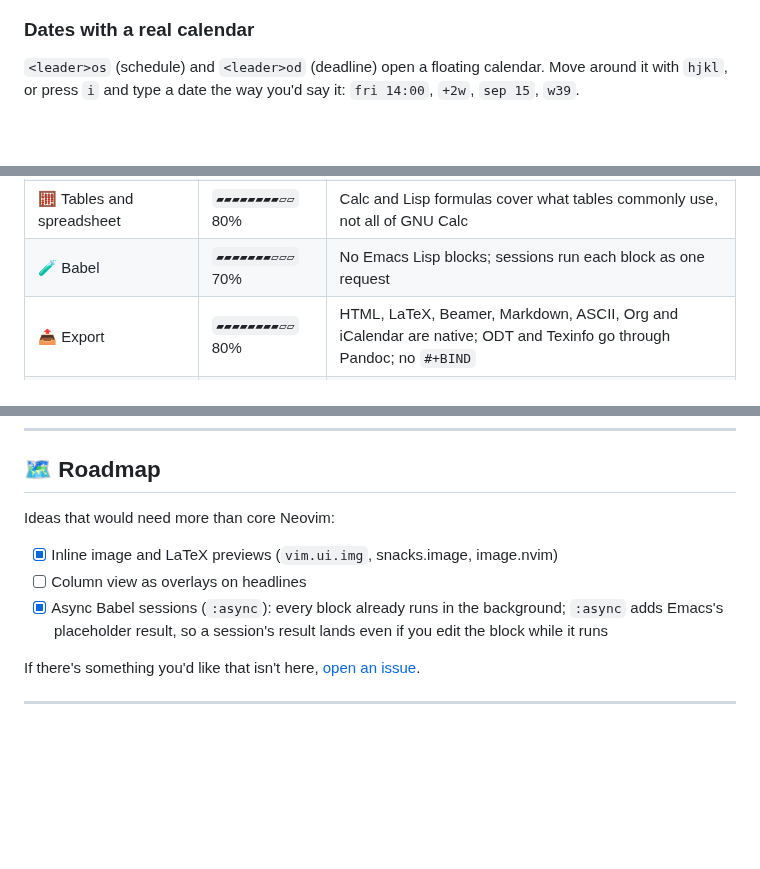
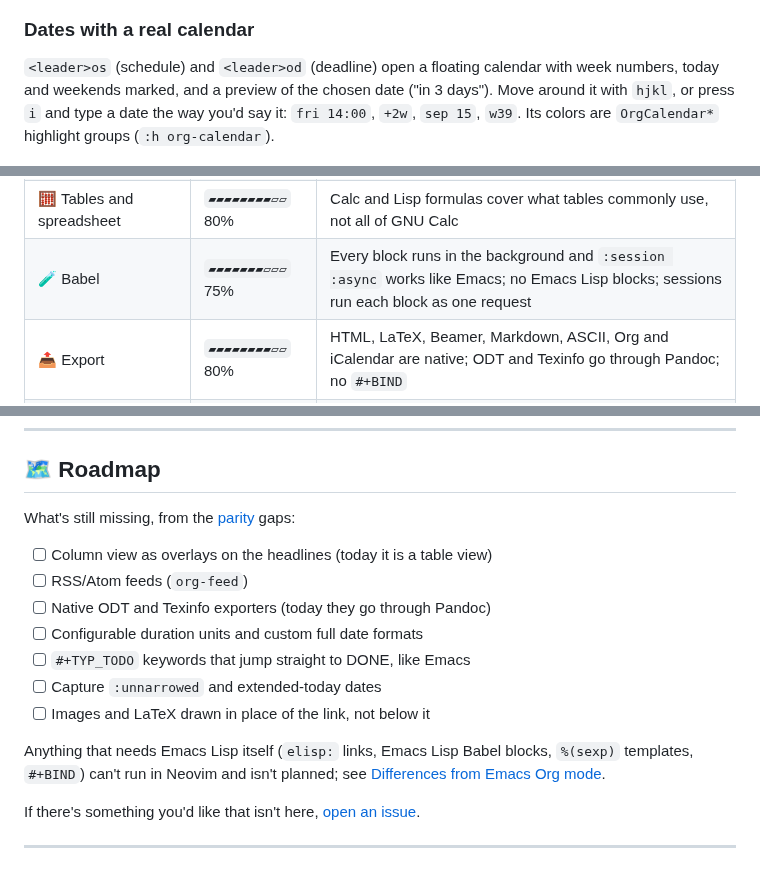
Before and after one commit to xheisenbugx/org.nvim, a Markdown page: README.md, 3 parts joined by grey strips. Drawn GitHub-style; blank space fills up the shorter version.

Commit message:
feat(calendar): redesign the date picker
The floating calendar now shows a ‹ Month Year › title bar, ISO week
numbers, six full weeks with the neighbouring months' days dimmed (so the
window keeps its size), tinted weekends, today underlined and the
selection as a highlighted cell. Below the grid it previews the chosen
date in full, its timestamp and its distance from today ("in 3 days").
Key hints separate keys from descriptions.

The window is created once and redrawn in place instead of being
recreated on every key, it no longer takes focus, and `q` cancels as
documented. Colors are OrgCalendar* highlight groups linked to standard
groups, so they follow the colorscheme and can be overridden.

Also: re-record docs/media/dates.gif with the new picker, refresh the
roadmap (drop finished items, list the open parity gaps) and the Babel
parity row (:async).

Co-Authored-By: Claude Opus 5.5 <noreply@anthropic.com>

```diff
--- a/README.md
+++ b/README.md
@@ -167,8 +167,10 @@ from `Effort_ALL`, and `<leader>op` sets any property.
 ### Dates with a real calendar
 
 `<leader>os` (schedule) and `<leader>od` (deadline) open a floating
-calendar. Move around it with `hjkl`, or press `i` and type a date the way
-you'd say it: `fri 14:00`, `+2w`, `sep 15`, `w39`.
+calendar with week numbers, today and weekends marked, and a preview of
+the chosen date ("in 3 days"). Move around it with `hjkl`, or press `i`
+and type a date the way you'd say it: `fri 14:00`, `+2w`, `sep 15`, `w39`.
+Its colors are `OrgCalendar*` highlight groups (`:h org-calendar`).
 
 ![Scheduling a task from the calendar and typing "fri 14:00" for a deadline](docs/media/dates.gif)
 
@@ -852,7 +854,7 @@ By area:
 | 🔗 Links | `▰▰▰▰▰▰▰▰▱▱` 85% | No `elisp:` links or Emacs application links (Gnus, mu4e, BBDB) |
 | ⏱️ Clocking and timers | `▰▰▰▰▰▰▰▰▰▱` 90% | Clock tables match Emacs output; times in the repeated autumn DST hour stay ambiguous, as in Emacs |
 | 🧮 Tables and spreadsheet | `▰▰▰▰▰▰▰▰▱▱` 80% | Calc and Lisp formulas cover what tables commonly use, not all of GNU Calc |
-| 🧪 Babel | `▰▰▰▰▰▰▰▱▱▱` 70% | No Emacs Lisp blocks; sessions run each block as one request |
+| 🧪 Babel | `▰▰▰▰▰▰▰▱▱▱` 75% | Every block runs in the background and `:session :async` works like Emacs; no Emacs Lisp blocks; sessions run each block as one request |
 | 📤 Export | `▰▰▰▰▰▰▰▰▱▱` 80% | HTML, LaTeX, Beamer, Markdown, ASCII, Org and iCalendar are native; ODT and Texinfo go through Pandoc; no `#+BIND` |
 | 🖼️ Images and LaTeX previews | `▰▰▰▰▰▰▰▰▱▱` 80% | Drawn below the line instead of replacing the link; needs an image-capable terminal |
 | 📰 Feeds and MobileOrg | `▱▱▱▱▱▱▱▱▱▱` 0% | RSS/Atom feeds (`org-feed`) and MobileOrg are not implemented |
@@ -907,13 +909,19 @@ The main differences:
 
 ## 🗺️ Roadmap
 
-Ideas that would need more than core Neovim:
+What's still missing, from the [parity](#-parity-with-emacs-org) gaps:
 
-- [x] Inline image and LaTeX previews (`vim.ui.img`, snacks.image, image.nvim)
-- [ ] Column view as overlays on headlines
-- [x] Async Babel sessions (`:async`): every block already runs in the
-      background; `:async` adds Emacs's placeholder result, so a
-      session's result lands even if you edit the block while it runs
+- [ ] Column view as overlays on the headlines (today it is a table view)
+- [ ] RSS/Atom feeds (`org-feed`)
+- [ ] Native ODT and Texinfo exporters (today they go through Pandoc)
+- [ ] Configurable duration units and custom full date formats
+- [ ] `#+TYP_TODO` keywords that jump straight to DONE, like Emacs
+- [ ] Capture `:unnarrowed` and extended-today dates
+- [ ] Images and LaTeX drawn in place of the link, not below it
+
+Anything that needs Emacs Lisp itself (`elisp:` links, Emacs Lisp Babel
+blocks, `%(sexp)` templates, `#+BIND`) can't run in Neovim and isn't
+planned; see [Differences from Emacs Org mode](#differences-from-emacs-org-mode).
 
 If there's something you'd like that isn't here,
 [open an issue](https://github.com/xheisenbugx/org.nvim/issues).
```
Also changed, not shown: docs/media/dates.gif, 3 other files.
